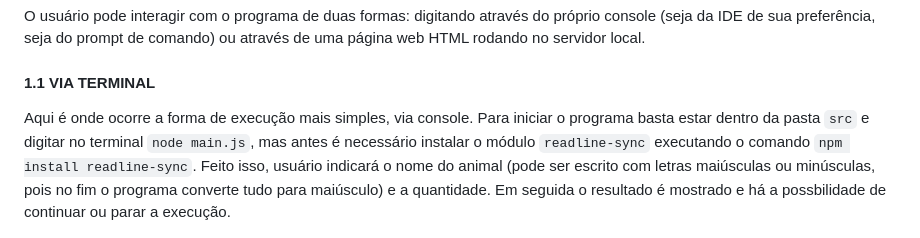
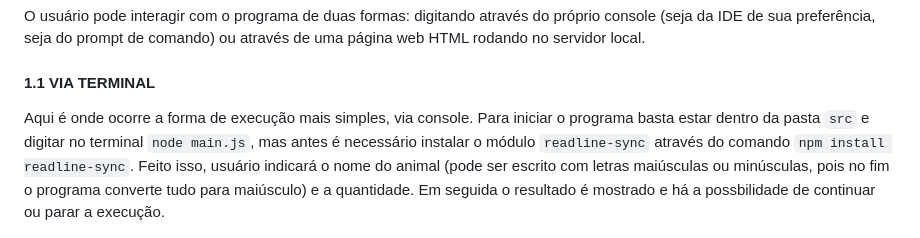
Before and after one commit to Let0210/desafio-Let0210-2024, a Markdown page: README.md, the part around the change. Rendered like a GitHub page.

```diff
--- a/README.md
+++ b/README.md
@@ -136,7 +136,7 @@ Se todos os passos forem seguidos corretamente, você terá um repositório como
 O usuário pode interagir com o programa de duas formas: digitando através do próprio console (seja da IDE de sua preferência, seja do prompt de comando) ou através de uma página web HTML rodando no servidor local.
 
 #### 1.1 VIA TERMINAL
-Aqui é onde ocorre a forma de execução mais simples, via console. Para iniciar o programa basta estar dentro da pasta `src` e digitar no terminal `node main.js`, mas antes é necessário instalar o módulo `readline-sync` executando o comando `npm install readline-sync`. Feito isso, usuário indicará o nome do animal (pode ser escrito com letras maiúsculas ou minúsculas, pois no fim o programa converte tudo para maiúsculo) e a quantidade. Em seguida o resultado é mostrado e há a possbilidade de continuar ou parar a execução.
+Aqui é onde ocorre a forma de execução mais simples, via console. Para iniciar o programa basta estar dentro da pasta `src` e digitar no terminal `node main.js`, mas antes é necessário instalar o módulo `readline-sync` através do comando `npm install readline-sync`. Feito isso, usuário indicará o nome do animal (pode ser escrito com letras maiúsculas ou minúsculas, pois no fim o programa converte tudo para maiúsculo) e a quantidade. Em seguida o resultado é mostrado e há a possbilidade de continuar ou parar a execução.
 
 ![Exemplo de execução via terminal](https://github.com/Let0210/desafio-Let0210-2024/blob/main/imagens/exemplo%20execu%C3%A7%C3%A3o%20via%20terminal.png)
 
```
